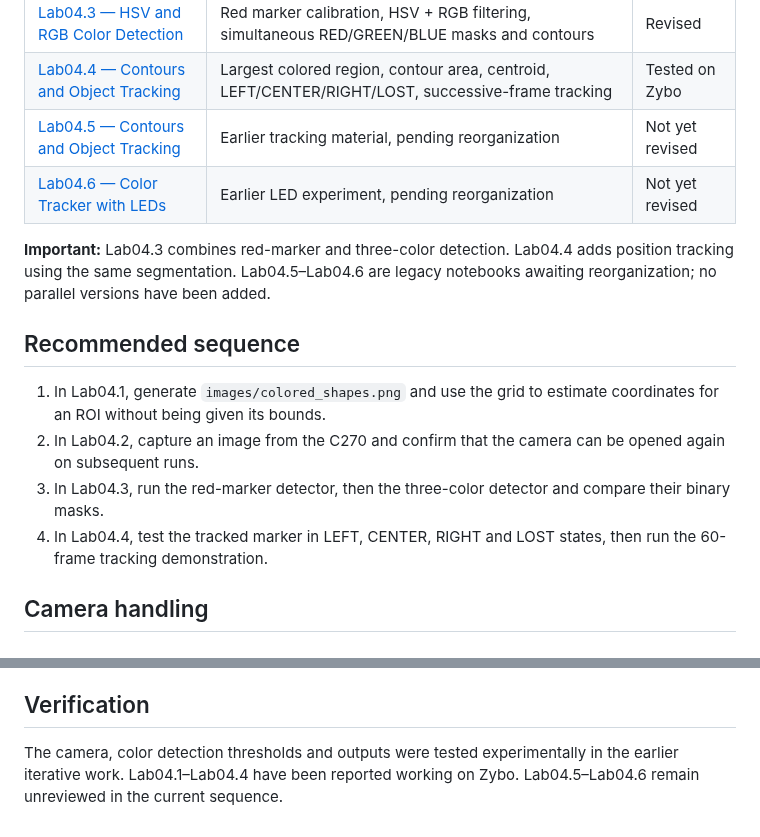
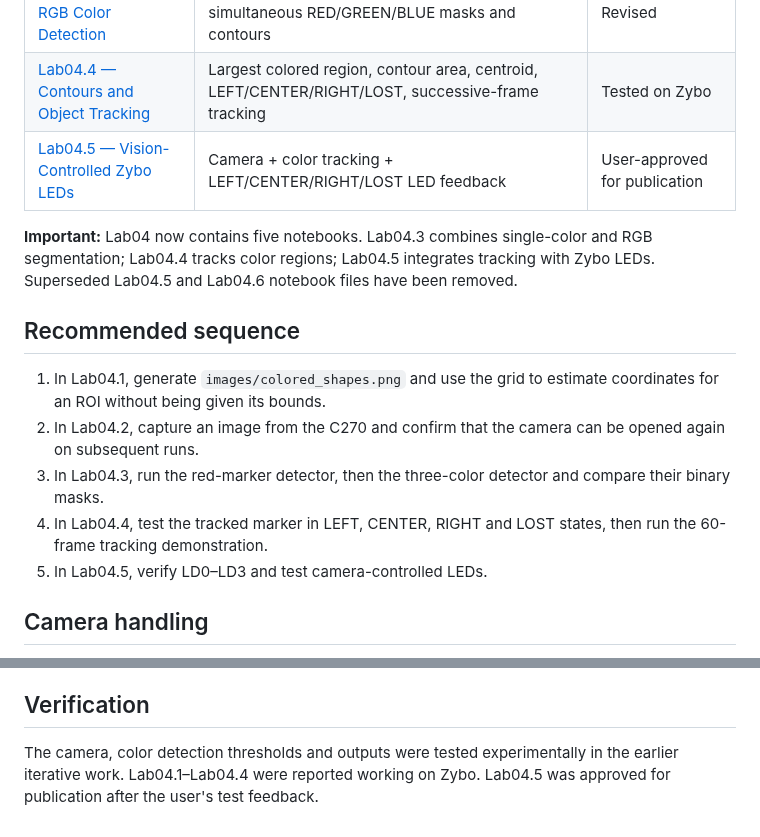
Before and after one commit to onigas/PYNQ-Zybo-Labs, a Markdown page: Lab04/README.md, 2 parts joined by grey strips. Drawn GitHub-style.

Commit message:
Finalize five-notebook Lab04 structure and README documentation

```diff
--- a/Lab04/README.md
+++ b/Lab04/README.md
@@ -18,10 +18,9 @@ Practical laboratory for **Digilent Zybo Legacy**, **PYNQ 3.0.1**, **OpenCV 4.5.
 | [Lab04.2 — USB Webcam](Lab04.2_USB_Webcam.ipynb) | Logitech C270 acquisition, warm-up, JPEG display and camera release | Revised |
 | [Lab04.3 — HSV and RGB Color Detection](Lab04.3_HSV_and_Color_Masks.ipynb) | Red marker calibration, HSV + RGB filtering, simultaneous RED/GREEN/BLUE masks and contours | Revised |
 | [Lab04.4 — Contours and Object Tracking](Lab04.4_Real_Time_Color_Detection.ipynb) | Largest colored region, contour area, centroid, LEFT/CENTER/RIGHT/LOST, successive-frame tracking | Tested on Zybo |
-| [Lab04.5 — Contours and Object Tracking](Lab04.5_Contours_and_Object_Tracking.ipynb) | Earlier tracking material, pending reorganization | Not yet revised |
-| [Lab04.6 — Color Tracker with LEDs](Lab04.6_Color_Tracker_with_LEDs.ipynb) | Earlier LED experiment, pending reorganization | Not yet revised |
+| [Lab04.5 — Vision-Controlled Zybo LEDs](Lab04.5_Vision_Controlled_Zybo_LEDs.ipynb) | Camera + color tracking + LEFT/CENTER/RIGHT/LOST LED feedback | User-approved for publication |
 
-**Important:** Lab04.3 combines red-marker and three-color detection. Lab04.4 adds position tracking using the same segmentation. Lab04.5–Lab04.6 are legacy notebooks awaiting reorganization; no parallel versions have been added.
+**Important:** Lab04 now contains five notebooks. Lab04.3 combines single-color and RGB segmentation; Lab04.4 tracks color regions; Lab04.5 integrates tracking with Zybo LEDs. Superseded Lab04.5 and Lab04.6 notebook files have been removed.
 
 ## Recommended sequence
 
@@ -29,6 +28,7 @@ Practical laboratory for **Digilent Zybo Legacy**, **PYNQ 3.0.1**, **OpenCV 4.5.
 2. In Lab04.2, capture an image from the C270 and confirm that the camera can be opened again on subsequent runs.
 3. In Lab04.3, run the red-marker detector, then the three-color detector and compare their binary masks.
 4. In Lab04.4, test the tracked marker in LEFT, CENTER, RIGHT and LOST states, then run the 60-frame tracking demonstration.
+5. In Lab04.5, verify LD0–LD3 and test camera-controlled LEDs.
 
 ## Camera handling
 
@@ -43,4 +43,4 @@ The acquisition helper opens `/dev/video0` through `cv2.CAP_V4L2`, requests 640
 
 ## Verification
 
-The camera, color detection thresholds and outputs were tested experimentally in the earlier iterative work. Lab04.1–Lab04.4 have been reported working on Zybo. Lab04.5–Lab04.6 remain unreviewed in the current sequence.
+The camera, color detection thresholds and outputs were tested experimentally in the earlier iterative work. Lab04.1–Lab04.4 were reported working on Zybo. Lab04.5 was approved for publication after the user's test feedback.
```
